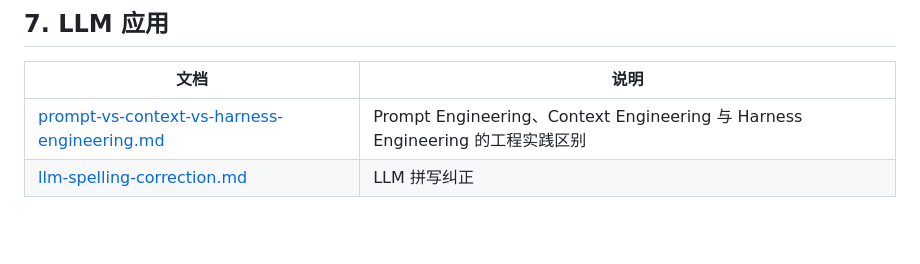
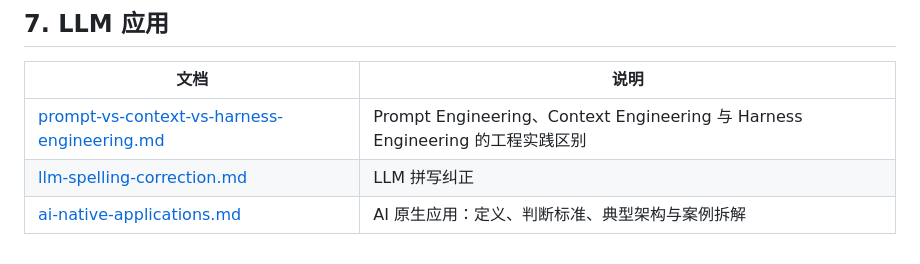
Before and after one commit to yuan66-hub/question-to-analyze-to-summary, a Markdown page: README.md, the part around the change. Drawn GitHub-style; blank space fills up the shorter version.

```diff
--- a/README.md
+++ b/README.md
@@ -69,3 +69,4 @@
 | -------------------------------------------------------------------------------------------------- | ----------------------------------------------------------------------------- |
 | [prompt-vs-context-vs-harness-engineering.md](./7.llm/prompt-vs-context-vs-harness-engineering.md) | Prompt Engineering、Context Engineering 与 Harness Engineering 的工程实践区别 |
 | [llm-spelling-correction.md](./7.llm/llm-spelling-correction.md)                                   | LLM 拼写纠正                                                                  |
+| [ai-native-applications.md](./7.llm/ai-native-applications.md)                                     | AI 原生应用：定义、判断标准、典型架构与案例拆解                              |
```
Also changed, not shown: 7.llm/ai-native-applications.md (added, +385 -0 lines).
